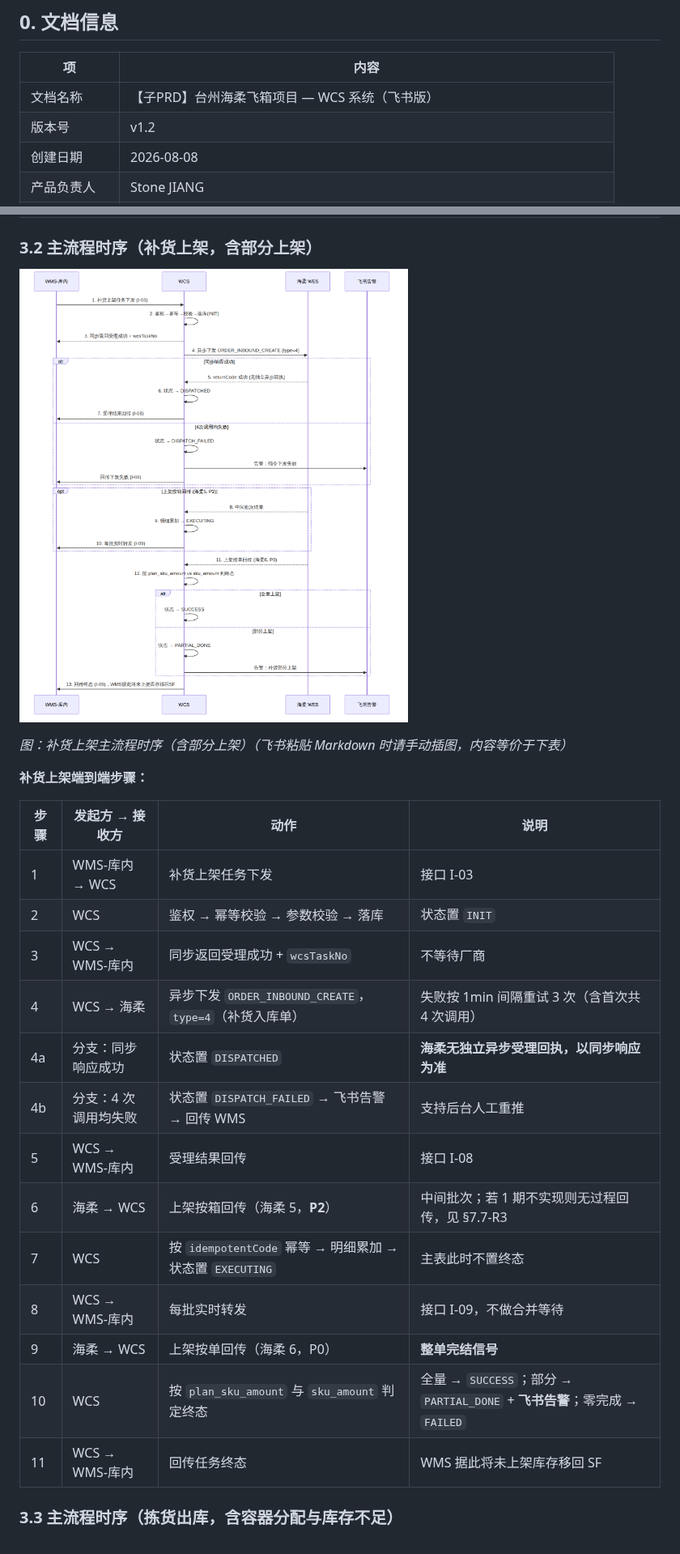
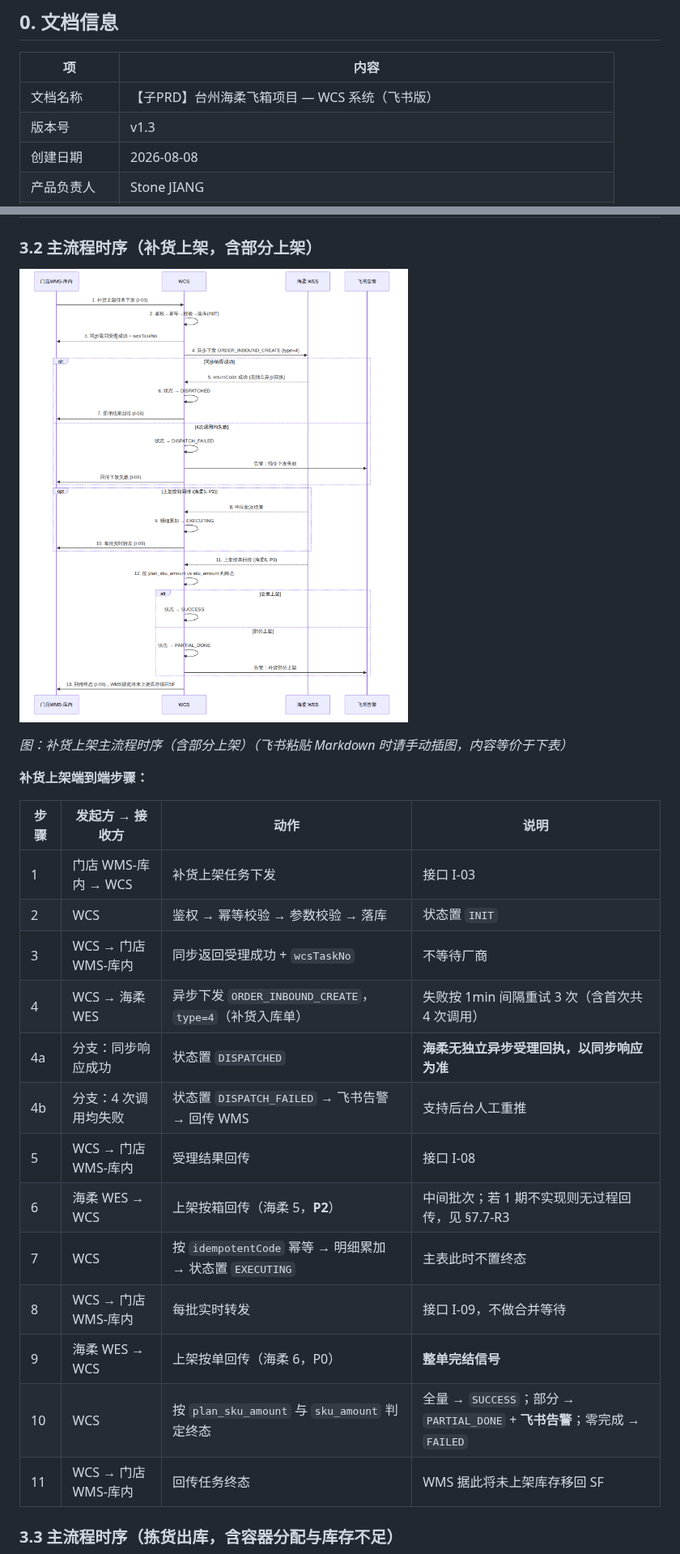
Before and after one commit to generous-jiang/jiangzw, a Markdown page: docs/wcs/WCS子PRD_台州海柔飞箱项目_飞书版.md, 2 parts joined by grey strips. Shown at 81% size. Drawn GitHub-style; pictures changed too: docs/wcs/images/02-seq-replenish.png.

```diff
--- a/docs/wcs/WCS子PRD_台州海柔飞箱项目_飞书版.md
+++ b/docs/wcs/WCS子PRD_台州海柔飞箱项目_飞书版.md
@@ -16,7 +16,7 @@
 | 项 | 内容 |
 |---|---|
 | 文档名称 | 【子PRD】台州海柔飞箱项目 — WCS 系统（飞书版） |
-| 版本号 | v1.2 |
+| 版本号 | v1.3 |
 | 创建日期 | 2026-08-08 |
 | 产品负责人 | Stone JIANG |
 | 主 PRD | 《【项目】【P0】台州海柔飞箱项目》v1.1（Jasmine） |
@@ -146,19 +153,19 @@ WCS 在本期从 0 到 1 搭建，定位为 **"设备无关的作业指令调度
 
 | 步骤 | 发起方 → 接收方 | 动作 | 说明 |
 |---|---|---|---|
-| 1 | WMS-库内 → WCS | 补货上架任务下发 | 接口 I-03 |
+| 1 | 门店 WMS-库内 → WCS | 补货上架任务下发 | 接口 I-03 |
 | 2 | WCS | 鉴权 → 幂等校验 → 参数校验 → 落库 | 状态置 `INIT` |
-| 3 | WCS → WMS-库内 | 同步返回受理成功 + `wcsTaskNo` | 不等待厂商 |
-| 4 | WCS → 海柔 | 异步下发 `ORDER_INBOUND_CREATE`，`type=4`（补货入库单） | 失败按 1min 间隔重试 3 次（含首次共 4 次调用） |
+| 3 | WCS → 门店 WMS-库内 | 同步返回受理成功 + `wcsTaskNo` | 不等待厂商 |
+| 4 | WCS → 海柔 WES | 异步下发 `ORDER_INBOUND_CREATE`，`type=4`（补货入库单） | 失败按 1min 间隔重试 3 次（含首次共 4 次调用） |
 | 4a | 分支：同步响应成功 | 状态置 `DISPATCHED` | **海柔无独立异步受理回执，以同步响应为准** |
 | 4b | 分支：4 次调用均失败 | 状态置 `DISPATCH_FAILED` → 飞书告警 → 回传 WMS | 支持后台人工重推 |
-| 5 | WCS → WMS-库内 | 受理结果回传 | 接口 I-08 |
-| 6 | 海柔 → WCS | 上架按箱回传（海柔 5，**P2**） | 中间批次；若 1 期不实现则无过程回传，见 §7.7-R3 |
+| 5 | WCS → 门店 WMS-库内 | 受理结果回传 | 接口 I-08 |
+| 6 | 海柔 WES → WCS | 上架按箱回传（海柔 5，**P2**） | 中间批次；若 1 期不实现则无过程回传，见 §7.7-R3 |
 | 7 | WCS | 按 `idempotentCode` 幂等 → 明细累加 → 状态置 `EXECUTING` | 主表此时不置终态 |
-| 8 | WCS → WMS-库内 | 每批实时转发 | 接口 I-09，不做合并等待 |
-| 9 | 海柔 → WCS | 上架按单回传（海柔 6，P0） | **整单完结信号** |
+| 8 | WCS → 门店 WMS-库内 | 每批实时转发 | 接口 I-09，不做合并等待 |
+| 9 | 海柔 WES → WCS | 上架按单回传（海柔 6，P0） | **整单完结信号** |
 | 10 | WCS | 按 `plan_sku_amount` 与 `sku_amount` 判定终态 | 全量 → `SUCCESS`；部分 → `PARTIAL_DONE` + **飞书告警**；零完成 → `FAILED` |
-| 11 | WCS → WMS-库内 | 回传任务终态 | WMS 据此将未上架库存移回 SF |
+| 11 | WCS → 门店 WMS-库内 | 回传任务终态 | WMS 据此将未上架库存移回 SF |
 
 
 ### 3.3 主流程时序（拣货出库，含容器分配与库存不足）
```
Also changed, not shown: other parts of docs/wcs/WCS子PRD_台州海柔飞箱项目_飞书版.md (+39 -30 lines), docs/wcs/README.md (+6 -3 lines), docs/wcs/WCS子PRD_台州海柔飞箱项目.md (+54 -43 lines), docs/wcs/images/01-arch.png, docs/wcs/images/03-seq-pick.png, 4 other files.
